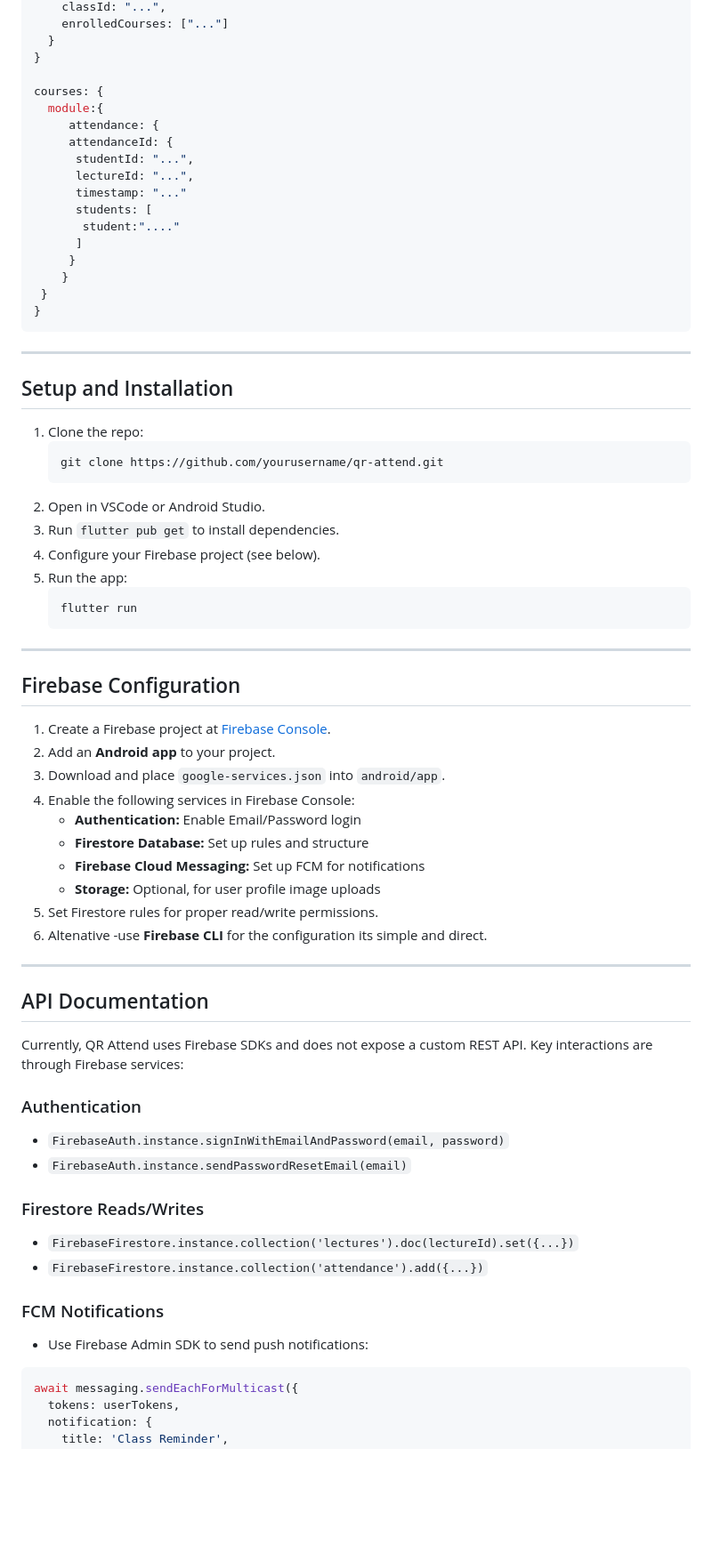
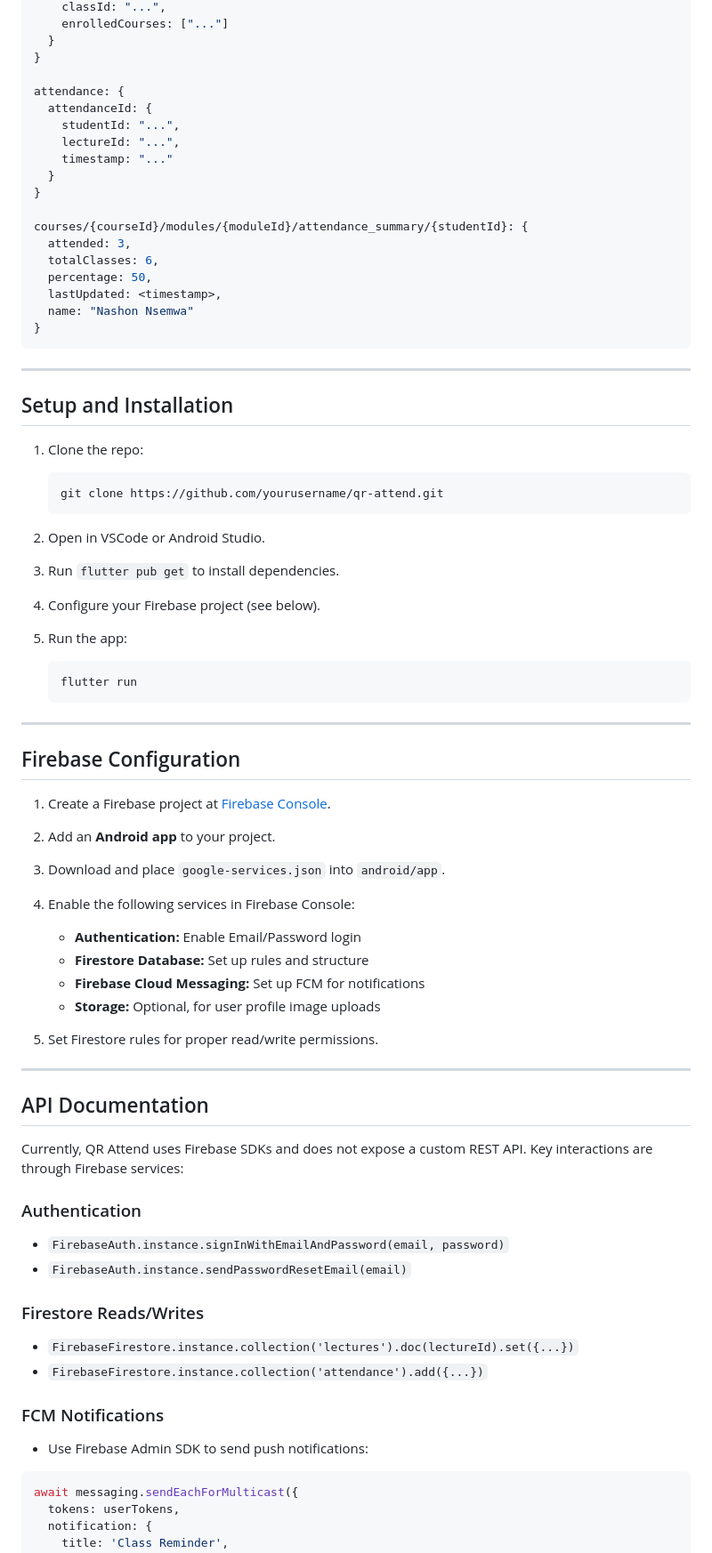
Before and after one commit to Nashon-Nsemwa/QrAttend, a Markdown page: README.md, the part around one of its changes. Shown at 89% size. GitHub-like rendering; blank space fills up the shorter version.

````diff
--- a/README.md
+++ b/README.md
@@ -136,26 +164,29 @@ students: {
   }
 }
 
-courses: {
-  module:{
-     attendance: {
-     attendanceId: {
-      studentId: "...",
-      lectureId: "...",
-      timestamp: "..."
-      students: [
-       student:"...."
-      ]
-     }
-    }
- }
+attendance: {
+  attendanceId: {
+    studentId: "...",
+    lectureId: "...",
+    timestamp: "..."
+  }
+}
+
+courses/{courseId}/modules/{moduleId}/attendance_summary/{studentId}: {
+  attended: 3,
+  totalClasses: 6,
+  percentage: 50,
+  lastUpdated: <timestamp>,
+  name: "Nashon Nsemwa"
 }
 ```
 
 ---
 
 ## Setup and Installation
+
 1. Clone the repo:
+
    ```bash
    git clone https://github.com/yourusername/qr-attend.git
    ```
@@ -163,6 +194,7 @@ courses: {
 3. Run `flutter pub get` to install dependencies.
 4. Configure your Firebase project (see below).
 5. Run the app:
+
    ```bash
    flutter run
    ```
@@ -170,33 +202,38 @@ courses: {
 ---
 
 ## Firebase Configuration
+
 1. Create a Firebase project at [Firebase Console](https://console.firebase.google.com/).
 2. Add an **Android app** to your project.
 3. Download and place `google-services.json` into `android/app`.
 4. Enable the following services in Firebase Console:
-   - **Authentication:** Enable Email/Password login
-   - **Firestore Database:** Set up rules and structure
-   - **Firebase Cloud Messaging:** Set up FCM for notifications
-   - **Storage:** Optional, for user profile image uploads
+
+   * **Authentication:** Enable Email/Password login
+   * **Firestore Database:** Set up rules and structure
+   * **Firebase Cloud Messaging:** Set up FCM for notifications
+   * **Storage:** Optional, for user profile image uploads
 5. Set Firestore rules for proper read/write permissions.
-6. Altenative -use **Firebase CLI** for the configuration its simple and direct.
-
 
 ---
 
 ## API Documentation
+
 Currently, QR Attend uses Firebase SDKs and does not expose a custom REST API. Key interactions are through Firebase services:
 
 ### Authentication
-- `FirebaseAuth.instance.signInWithEmailAndPassword(email, password)`
-- `FirebaseAuth.instance.sendPasswordResetEmail(email)`
+
+* `FirebaseAuth.instance.signInWithEmailAndPassword(email, password)`
+* `FirebaseAuth.instance.sendPasswordResetEmail(email)`
 
 ### Firestore Reads/Writes
-- `FirebaseFirestore.instance.collection('lectures').doc(lectureId).set({...})`
-- `FirebaseFirestore.instance.collection('attendance').add({...})`
+
+* `FirebaseFirestore.instance.collection('lectures').doc(lectureId).set({...})`
+* `FirebaseFirestore.instance.collection('attendance').add({...})`
 
 ### FCM Notifications
-- Use Firebase Admin SDK to send push notifications:
+
+* Use Firebase Admin SDK to send push notifications:
+
 ```ts
 await messaging.sendEachForMulticast({
   tokens: userTokens,
````
Also changed, not shown: other parts of README.md (+95 -61 lines).
